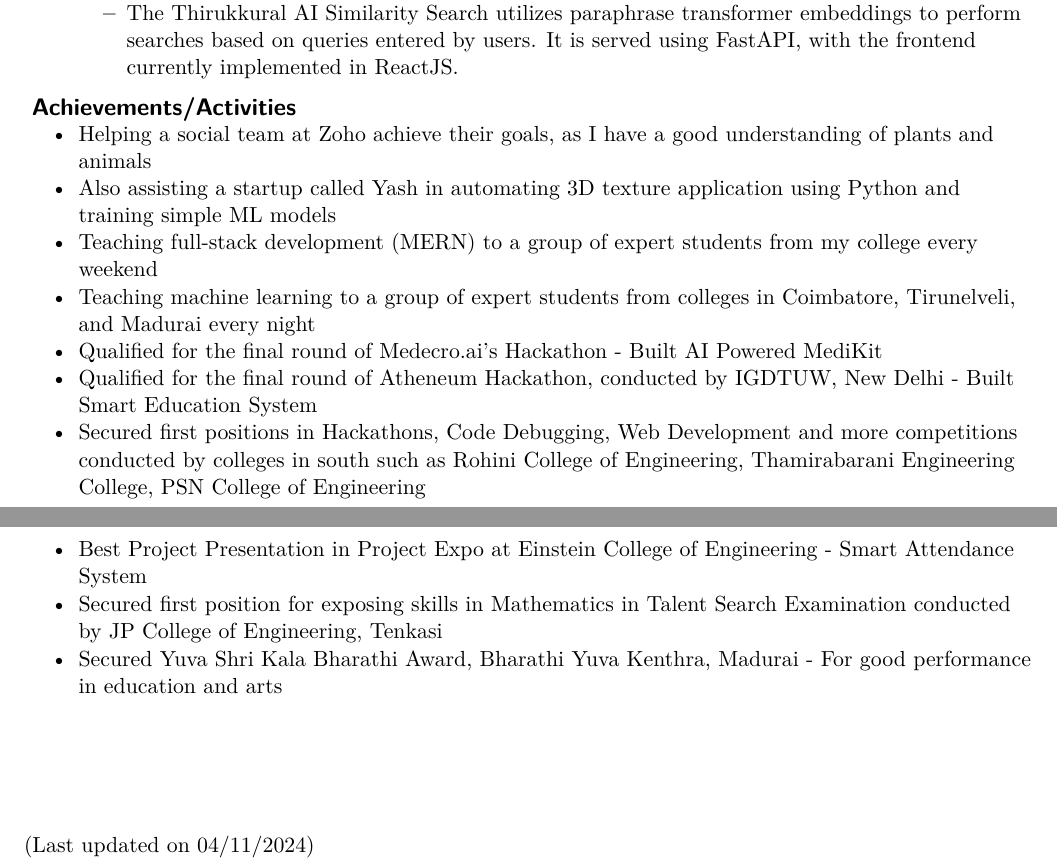
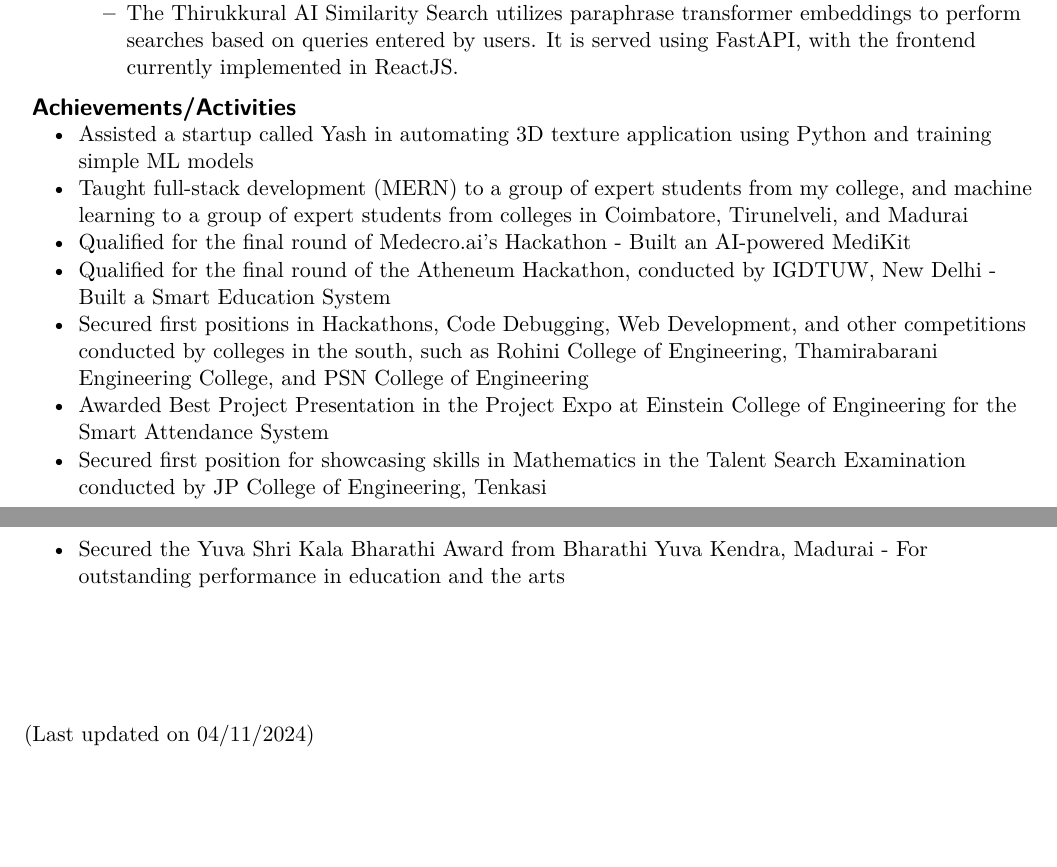
Before and after one commit to arihara-sudhan/resume, a LaTeX document (main.tex): two parts of pages 2 and 3 of 3, joined at a grey line, cut so that both start at the same text, the shorter picture padded with empty space. Compiled offline with pdfLaTeX.

Commit message:
Update main.tex

```diff
--- a/main.tex
+++ b/main.tex
@@ -169,25 +169,21 @@ https://arihara-sudhan.github.io &  aravindariharan@gmail.com \\
 \resheading{Achievements/Activities}
 \vspace{-3mm}
 \begin{itemize}
- 		\item Helping a social team at Zoho achieve their goals, as I have a good understanding of plants and animals
+    \item Assisted a startup called Yash in automating 3D texture application using Python and training simple ML models
     \vspace{-3mm}
- 		\item Also assisting a startup called Yash in automating 3D texture application using Python and training simple ML models
+    \item Taught full-stack development (MERN) to a group of expert students from my college, and machine learning to a group of expert students from colleges in Coimbatore, Tirunelveli, and Madurai
     \vspace{-3mm}
- 		\item Teaching full-stack development (MERN) to a group of expert students from my college every weekend
+    \item Qualified for the final round of Medecro.ai's Hackathon - Built an AI-powered MediKit
     \vspace{-3mm}
- 		\item Teaching machine learning to a group of expert students from colleges in Coimbatore, Tirunelveli, and Madurai every night
+    \item Qualified for the final round of the Atheneum Hackathon, conducted by IGDTUW, New Delhi - Built a Smart Education System
     \vspace{-3mm}
-		\item Qualified for the final round of Medecro.ai's Hackathon - Built AI Powered MediKit
+    \item Secured first positions in Hackathons, Code Debugging, Web Development, and other competitions conducted by colleges in the south, such as Rohini College of Engineering, Thamirabarani Engineering College, and PSN College of Engineering
     \vspace{-3mm}
-		\item Qualified for the final round of Atheneum Hackathon, conducted by IGDTUW, New Delhi - Built Smart Education System
+    \item Awarded Best Project Presentation in the Project Expo at Einstein College of Engineering for the Smart Attendance System
     \vspace{-3mm}
-		\item Secured first positions in Hackathons, Code Debugging, Web Development and more competitions conducted by colleges in south such as Rohini College of Engineering, Thamirabarani Engineering College, PSN College of Engineering
+    \item Secured first position for showcasing skills in Mathematics in the Talent Search Examination conducted by JP College of Engineering, Tenkasi
     \vspace{-3mm}
-		\item Best Project Presentation in Project Expo at Einstein College of Engineering - Smart Attendance System
-		\vspace{-3mm}
-		\item Secured first position for exposing skills in Mathematics in Talent Search Examination conducted by JP College of Engineering, Tenkasi
-		\vspace{-3mm}
-		\item Secured Yuva Shri Kala Bharathi Award, Bharathi Yuva Kenthra, Madurai - For good performance in education and arts
+    \item Secured the Yuva Shri Kala Bharathi Award from Bharathi Yuva Kendra, Madurai - For outstanding performance in education and the arts
 \end{itemize}
 \vspace{2cm}
 (Last updated on 04/11/2024)
```
Lines whose indentation alone changed are shown as unchanged.
